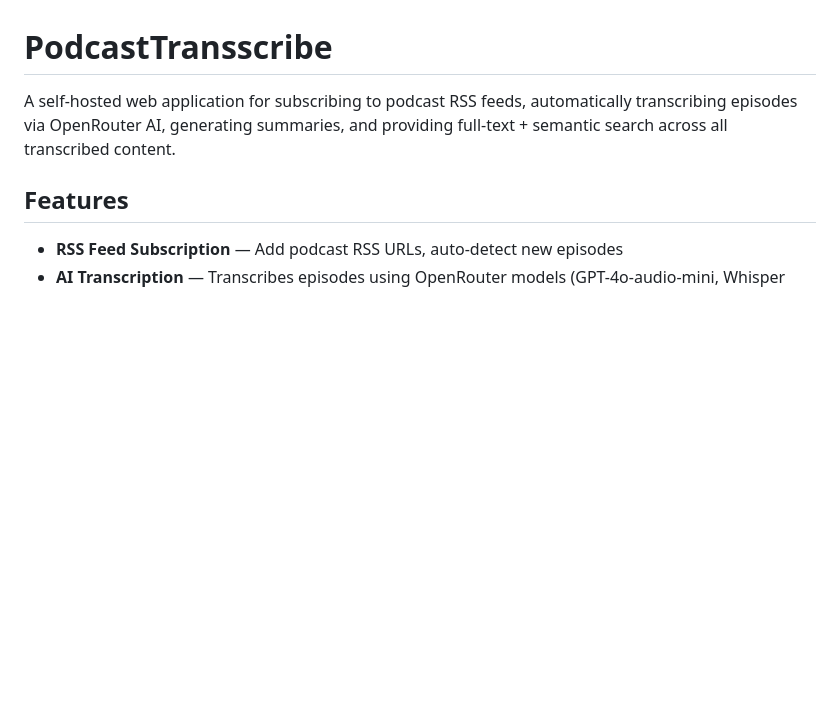
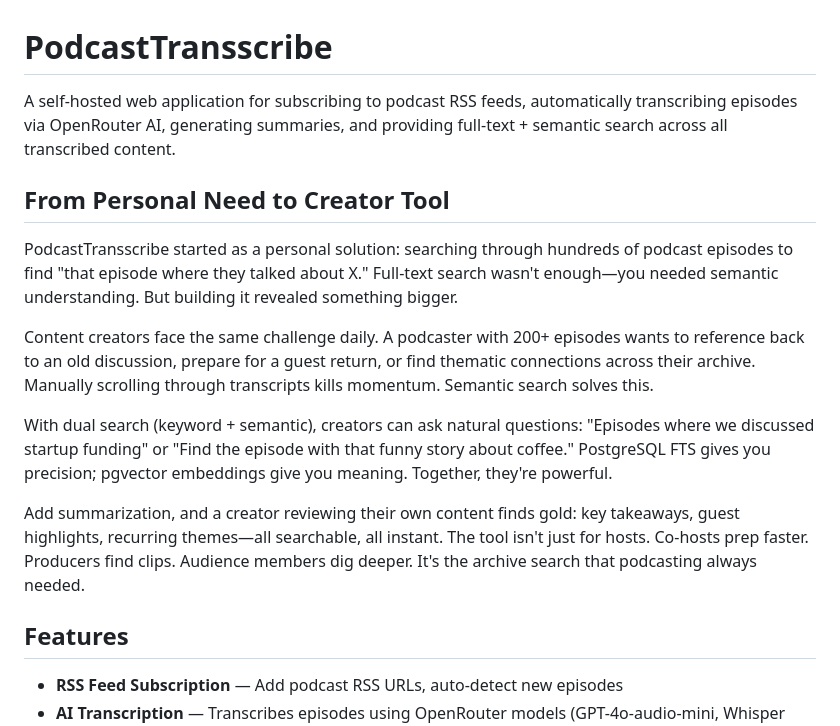
Before and after one commit to macsatcom/PodcastTransscribe, a Markdown page: README.md, the part around the change. GitHub-like rendering; blank space fills up the shorter version.

Commit message:
Enhance README with project background and features
Expanded the README to include the origin story and benefits of PodcastTransscribe for content creators.

```diff
--- a/README.md
+++ b/README.md
@@ -1,6 +1,18 @@
 # PodcastTransscribe
 
 A self-hosted web application for subscribing to podcast RSS feeds, automatically transcribing episodes via OpenRouter AI, generating summaries, and providing full-text + semantic search across all transcribed content.
+
+## From Personal Need to Creator Tool ##
+
+PodcastTransscribe started as a personal solution: searching through hundreds of podcast episodes to find "that episode where they talked about X." Full-text search wasn't enough—you needed semantic understanding. But building it revealed something bigger.
+
+Content creators face the same challenge daily. A podcaster with 200+ episodes wants to reference back to an old discussion, prepare for a guest return, or find thematic connections across their archive. Manually scrolling through transcripts kills momentum. Semantic search solves this.
+
+With dual search (keyword + semantic), creators can ask natural questions: "Episodes where we discussed startup funding" or "Find the episode with that funny story about coffee." PostgreSQL FTS gives you precision; pgvector embeddings give you meaning. Together, they're powerful.
+
+Add summarization, and a creator reviewing their own content finds gold: key takeaways, guest highlights, recurring themes—all searchable, all instant.
+The tool isn't just for hosts. Co-hosts prep faster. Producers find clips. Audience members dig deeper. It's the archive search that podcasting always needed.
+
 
 ## Features
 
```
